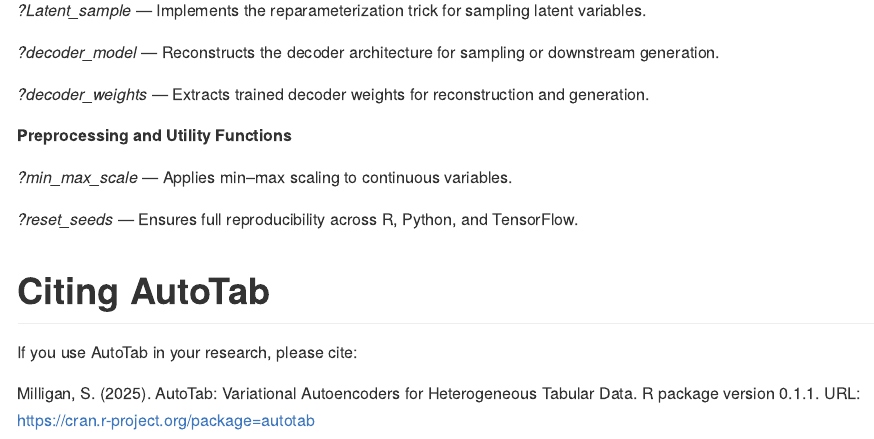
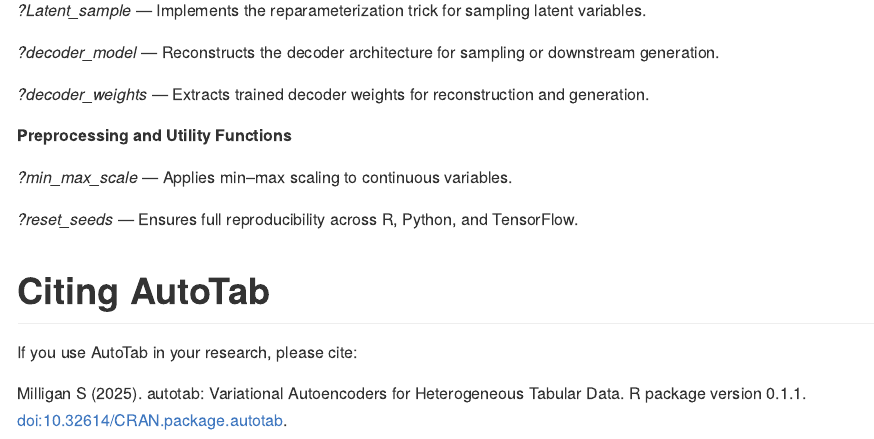
Before and after one commit to SarahMilligan-hub/AutoTab, an R Markdown document (README.Rmd): the page in a window 1100 px wide, from 4390 px down. The pictures show the output file README.md that the author committed with the source, drawn offline in the style of GitHub; long lines of code are wrapped.

Commit message:
Version 0.1.1

```diff
--- a/README.Rmd
+++ b/README.Rmd
@@ -250,5 +250,4 @@
 
 If you use AutoTab in your research, please cite:
 
-Milligan, S. (2025). AutoTab: Variational Autoencoders for Heterogeneous
-Tabular Data. R package version 0.1.1. URL: https://cran.r-project.org/package=autotab
+Milligan S (2025). autotab: Variational Autoencoders for Heterogeneous Tabular Data. R package version 0.1.1. doi:10.32614/CRAN.package.autotab.
```
Also changed, not shown: README.md.
